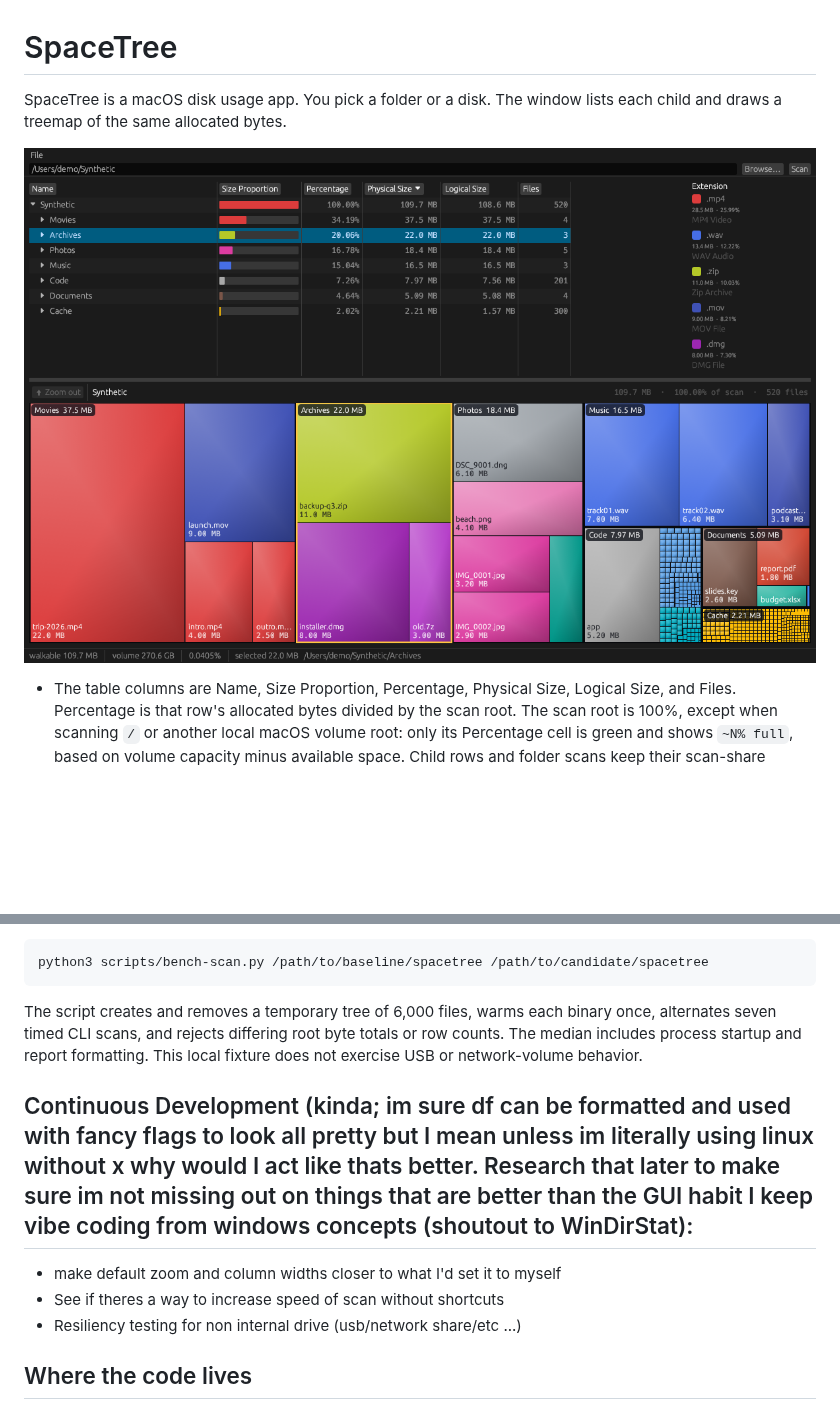
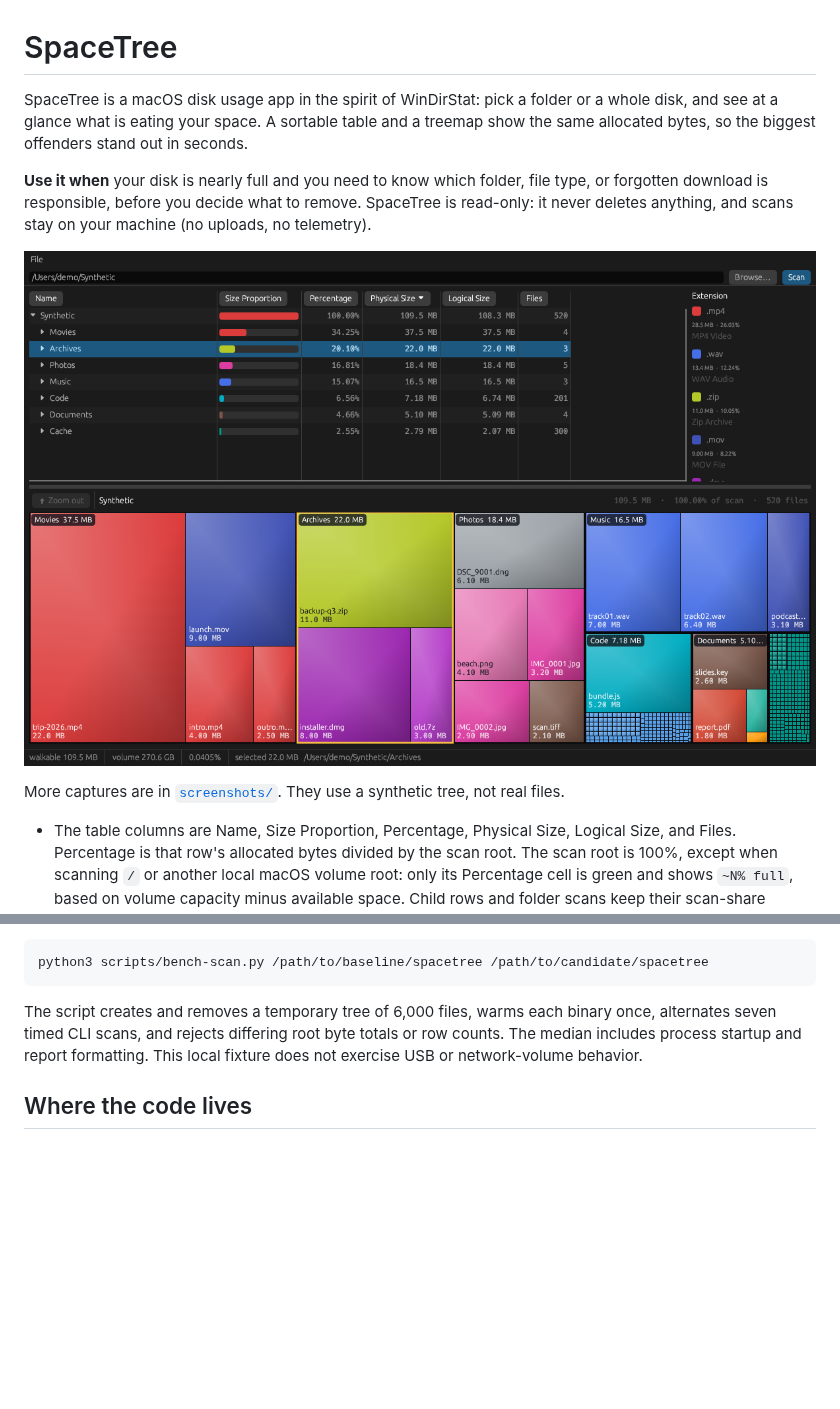
Before and after one commit to cgfixit/SpaceTree, a Markdown page: README.md, 2 parts joined by grey strips. GitHub-like rendering; pictures changed too: screenshots/treemap-table-folder-selection.png; blank space fills up the shorter version.

```diff
--- a/README.md
+++ b/README.md
@@ -1,8 +1,12 @@
 # SpaceTree
 
-SpaceTree is a macOS disk usage app. You pick a folder or a disk. The window lists each child and draws a treemap of the same allocated bytes.
+SpaceTree is a macOS disk usage app in the spirit of WinDirStat: pick a folder or a whole disk, and see at a glance what is eating your space. A sortable table and a treemap show the same allocated bytes, so the biggest offenders stand out in seconds.
 
-![CG Agent Harness running on macOS](/screenshots/treemap-table-folder-selection.png)
+**Use it when** your disk is nearly full and you need to know which folder, file type, or forgotten download is responsible, before you decide what to remove. SpaceTree is read-only: it never deletes anything, and scans stay on your machine (no uploads, no telemetry).
+
+![SpaceTree showing a synthetic folder: table, extension legend, and treemap](screenshots/treemap-table-folder-selection.png)
+
+More captures are in [`screenshots/`](screenshots/). They use a synthetic tree, not real files.
 
 - The table columns are Name, Size Proportion, Percentage, Physical Size, Logical Size, and Files. Percentage is that row's allocated bytes divided by the scan root. The scan root is 100%, except when scanning `/` or another local macOS volume root: only its Percentage cell is green and shows `~N% full`, based on volume capacity minus available space. Child rows and folder scans keep their scan-share percentages.
 - The treemap draws one rectangle per file. Area is allocated size. Color is the file extension. Each folder is outlined around its files; large folders carry a name and size label, and large files show their name and size. Hover a tile for its size, kind, and share of the view and of the scan. Double-click a folder (or its label) to zoom in. Double-click a file to reveal it in Finder. Right-click a table row, treemap tile, or folder label to reveal it in Finder or copy its path. The bar above the map shows the path you are in; click any part of it to jump back, or press Esc or Zoom out to go up one level. A single click selects a row and does not zoom; selecting a folder in the table outlines it in the map.
@@ -51,12 +55,6 @@ python3 scripts/bench-scan.py /path/to/baseline/spacetree /path/to/candidate/spa
 
 The script creates and removes a temporary tree of 6,000 files, warms each binary once, alternates seven timed CLI scans, and rejects differing root byte totals or row counts. The median includes process startup and report formatting. This local fixture does not exercise USB or network-volume behavior.
 
-## Continuous Development (kinda; im sure df can be formatted and used with fancy flags to look all pretty but I mean unless im literally using linux without x why would I act like thats better. Research that later to make sure im not missing out on things that are better than the GUI habit I keep vibe coding from windows concepts (shoutout to WinDirStat):
-
-- make default zoom and column widths closer to what I'd set it to myself
-- See if theres a way to increase speed of scan without shortcuts
-- Resiliency testing for non internal drive (usb/network share/etc ...)
-
 ## Where the code lives
 
 - `src/scan.rs` walks the tree and records allocated size, logical size, file count, and extension.
```
Also changed, not shown: screenshots/README.md (+12 -5 lines), screenshots/empty-state.png (added), screenshots/treemap-hover-tooltip.png, screenshots/treemap-legend-highlight.png, screenshots/treemap-zoom-breadcrumb.png, 3 other files.
